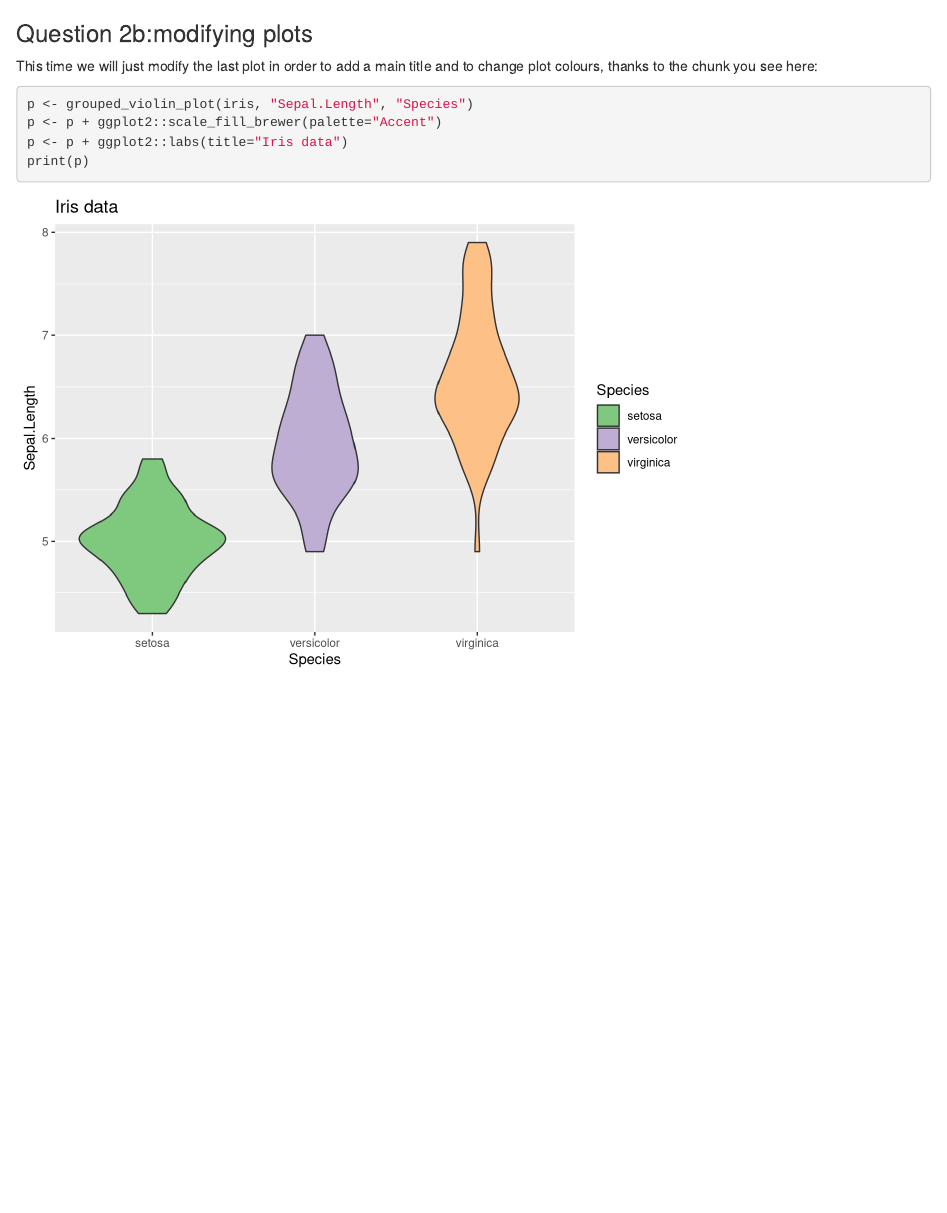
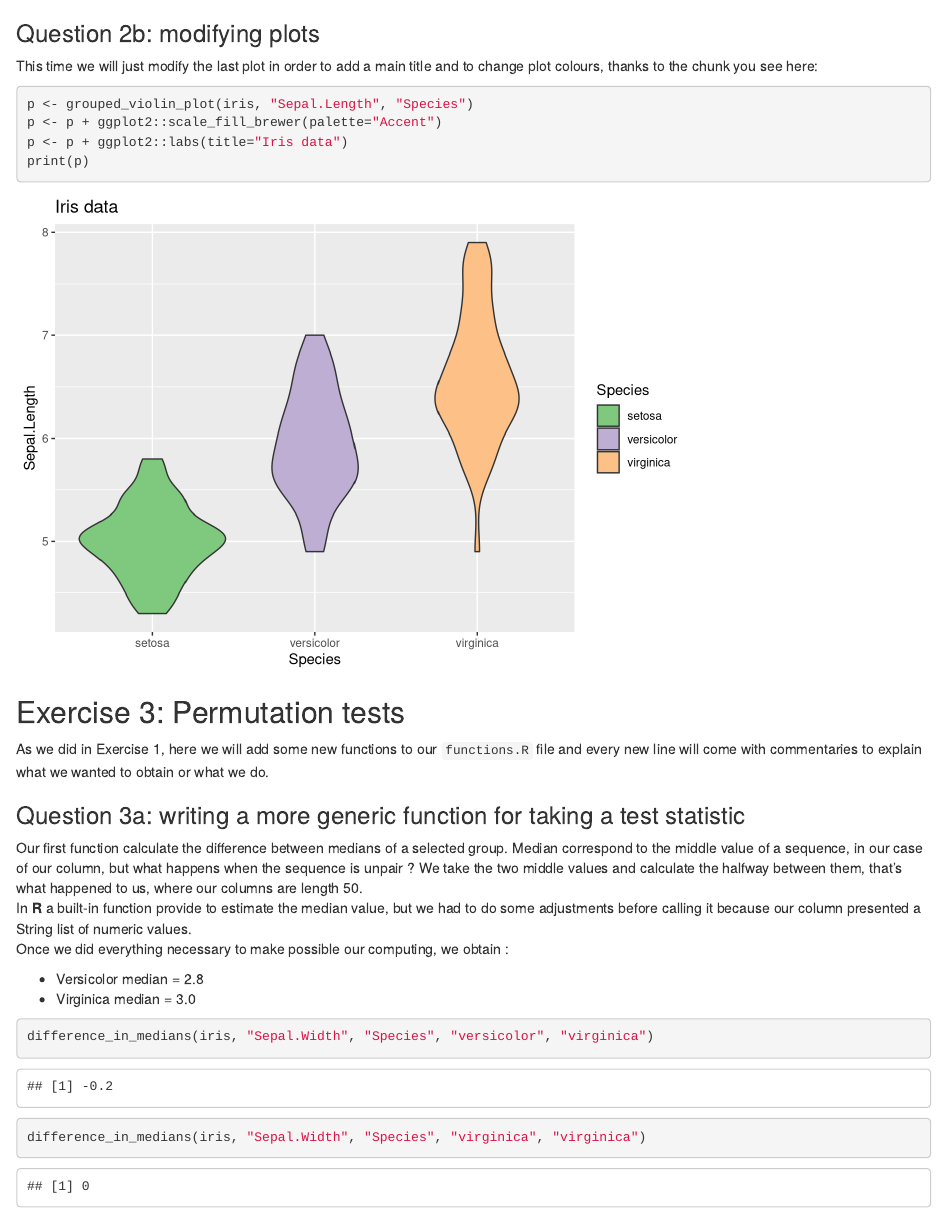
Before and after one commit to 3elele/assignment-2, an R Markdown document (assignment-2.Rmd): the page in a window 1100 px wide, from 2870 px down. Rendered offline with R 4.5, knitr and Pandoc, with nearby package versions.

Commit message:
Add question 3a

````diff
--- a/assignment-2.Rmd
+++ b/assignment-2.Rmd
@@ -84,3 +84,21 @@ p <- p + ggplot2::scale_fill_brewer(palette="Accent")
 p <- p + ggplot2::labs(title="Iris data")
 print(p)
 ```
+
+## Exercise 3: Permutation tests
+
+As we did in Exercise 1, here we will add some new functions to our `functions.R` file and every new line will come with commentaries to explain what we wanted to obtain or what we do.
+
+### Question 3a: writing a more generic function for taking a test statistic
+
+Our first function calculate the difference between medians of a selected group. Median correspond to the middle value of a sequence, in our case of our column, but what happens when the sequence is unpair ? We take the two middle values and calculate the halfway between them, that's what happened to us, where our columns are length 50.
+In **R** a built-in function provide to estimate the median value, but we had to do some adjustments before calling it because our column presented a String list of numeric values.
+Once we did everything necessary to make possible our computing, we obtain :
+
+* Versicolor median = 2.8
+* Virginica median = 3.0
+
+```{r}
+difference_in_medians(iris, "Sepal.Width", "Species", "versicolor", "virginica")
+difference_in_medians(iris, "Sepal.Width", "Species", "virginica", "virginica")
+```
````
Also changed, not shown: assignment-2.Rmd (2 more changed lines).
